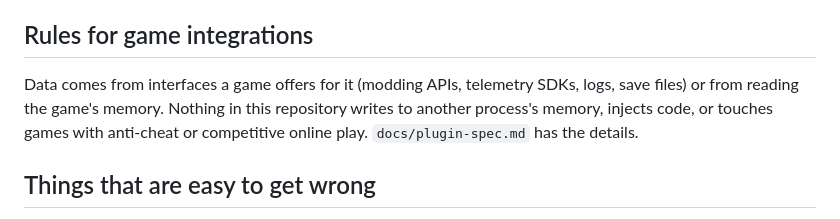
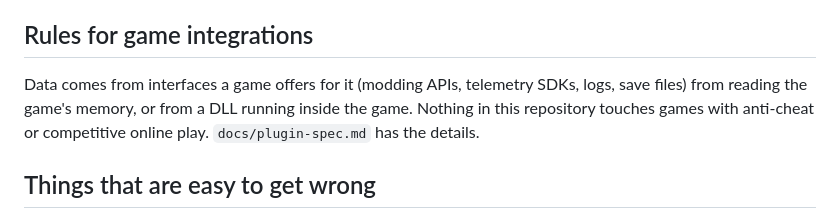
Before and after one commit to Miriweth/sidehud, a Markdown page: AGENTS.md, the part around the change. Rendered like a GitHub page.

```diff
--- a/AGENTS.md
+++ b/AGENTS.md
@@ -70,9 +70,9 @@ with `Cache-Control: no-cache`, a page reload is enough for them.
 ## Rules for game integrations
 
 Data comes from interfaces a game offers for it (modding APIs, telemetry SDKs,
-logs, save files) or from reading the game's memory. Nothing in this repository
-writes to another process's memory, injects code, or touches games with
-anti-cheat or competitive online play. `docs/plugin-spec.md` has the details.
+logs, save files) from reading the game's memory, or from a DLL running inside the
+game. Nothing in this repository touches games with anti-cheat or competitive
+online play. `docs/plugin-spec.md` has the details.
 
 ## Things that are easy to get wrong
 
```
Also changed, not shown: README.md (+1 -1 lines), docs/plugin-spec.md (+6 -5 lines).
